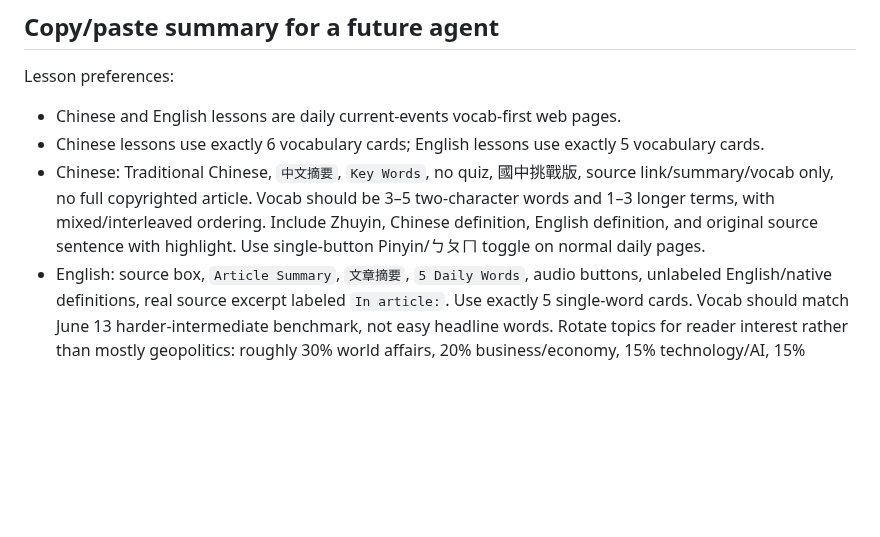
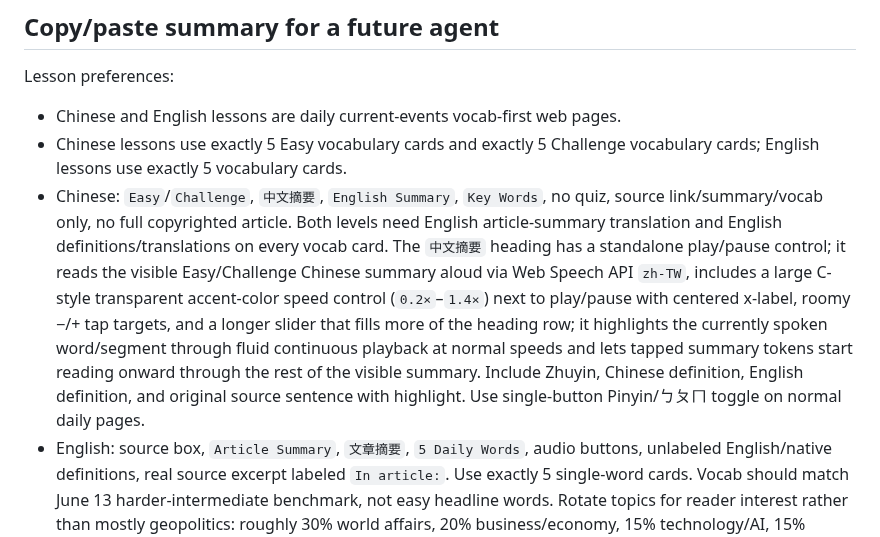
Before and after one commit to Windswell284/English-lessons-web, a Markdown page: docs/hermes-restore-backup.md, the part around one of its changes. Rendered like a GitHub page; blank space fills up the shorter version.

```diff
--- a/docs/hermes-restore-backup.md
+++ b/docs/hermes-restore-backup.md
@@ -423,8 +430,8 @@ A fresh Hermes restore should do the following:
 Lesson preferences:
 
 - Chinese and English lessons are daily current-events vocab-first web pages.
-- Chinese lessons use exactly 6 vocabulary cards; English lessons use exactly 5 vocabulary cards.
-- Chinese: Traditional Chinese, `中文摘要`, `Key Words`, no quiz, 國中挑戰版, source link/summary/vocab only, no full copyrighted article. Vocab should be 3–5 two-character words and 1–3 longer terms, with mixed/interleaved ordering. Include Zhuyin, Chinese definition, English definition, and original source sentence with highlight. Use single-button Pinyin/ㄅㄆㄇ toggle on normal daily pages.
+- Chinese lessons use exactly 5 Easy vocabulary cards and exactly 5 Challenge vocabulary cards; English lessons use exactly 5 vocabulary cards.
+- Chinese: `Easy`/`Challenge`, `中文摘要`, `English Summary`, `Key Words`, no quiz, source link/summary/vocab only, no full copyrighted article. Both levels need English article-summary translation and English definitions/translations on every vocab card. The `中文摘要` heading has a standalone play/pause control; it reads the visible Easy/Challenge Chinese summary aloud via Web Speech API `zh-TW`, includes a large C-style transparent accent-color speed control (`0.2×`–`1.4×`) next to play/pause with centered x-label, roomy −/+ tap targets, and a longer slider that fills more of the heading row; it highlights the currently spoken word/segment through fluid continuous playback at normal speeds and lets tapped summary tokens start reading onward through the rest of the visible summary. Include Zhuyin, Chinese definition, English definition, and original source sentence with highlight. Use single-button Pinyin/ㄅㄆㄇ toggle on normal daily pages.
 - English: source box, `Article Summary`, `文章摘要`, `5 Daily Words`, audio buttons, unlabeled English/native definitions, real source excerpt labeled `In article:`. Use exactly 5 single-word cards. Vocab should match June 13 harder-intermediate benchmark, not easy headline words. Rotate topics for reader interest rather than mostly geopolitics: roughly 30% world affairs, 20% business/economy, 15% technology/AI, 15% science/health/climate, 15% culture/society/lifestyle, and 5% wildcard/human-interest.
 - Both sites: mobile-first, daily-only nav capped at 10 links, hamburger direct-page nav, no duplicate iframe nav, Vercel hosting, GitHub sync when possible, confirmations after publish.
 
```
Also changed, not shown: other parts of docs/hermes-restore-backup.md (+14 -7 lines).
